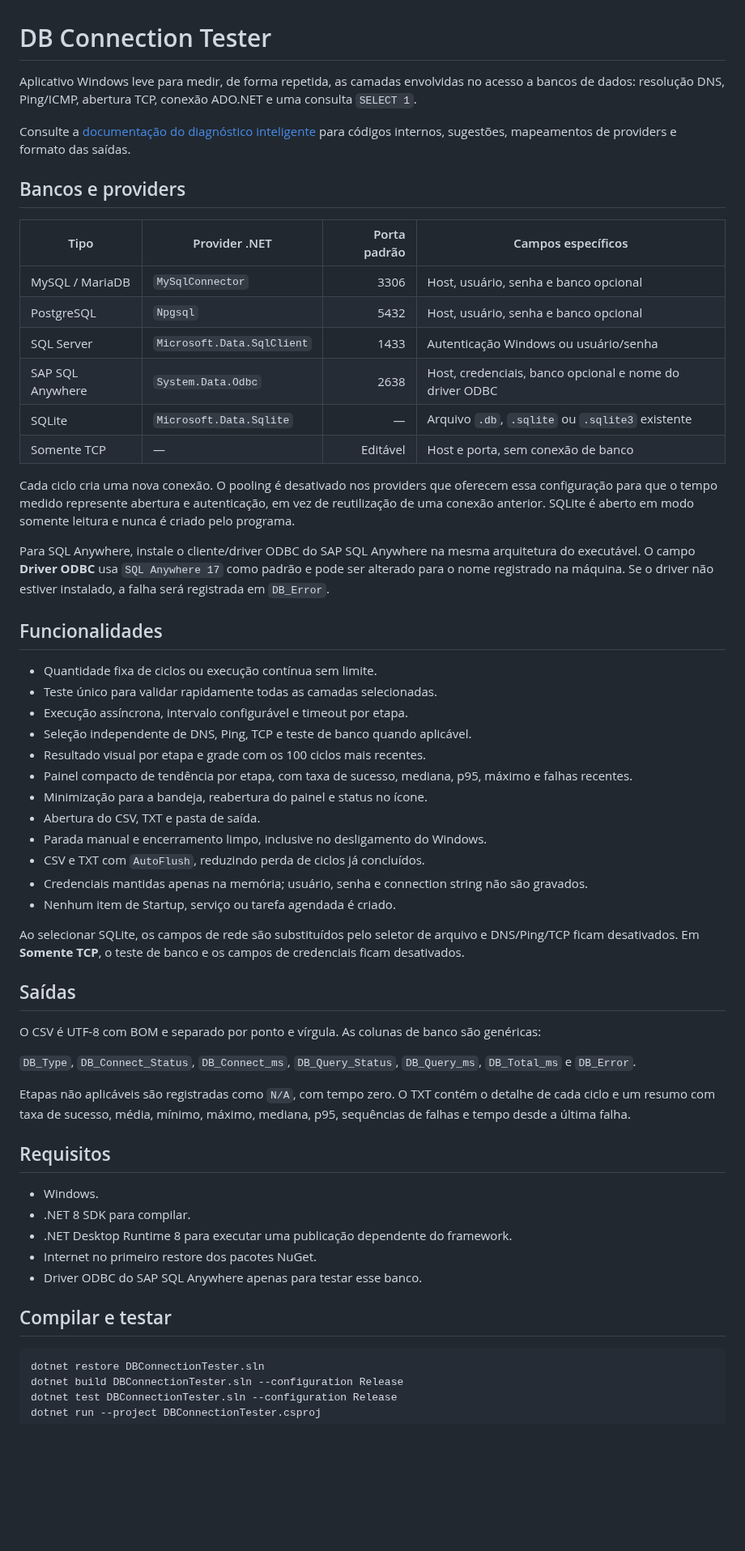
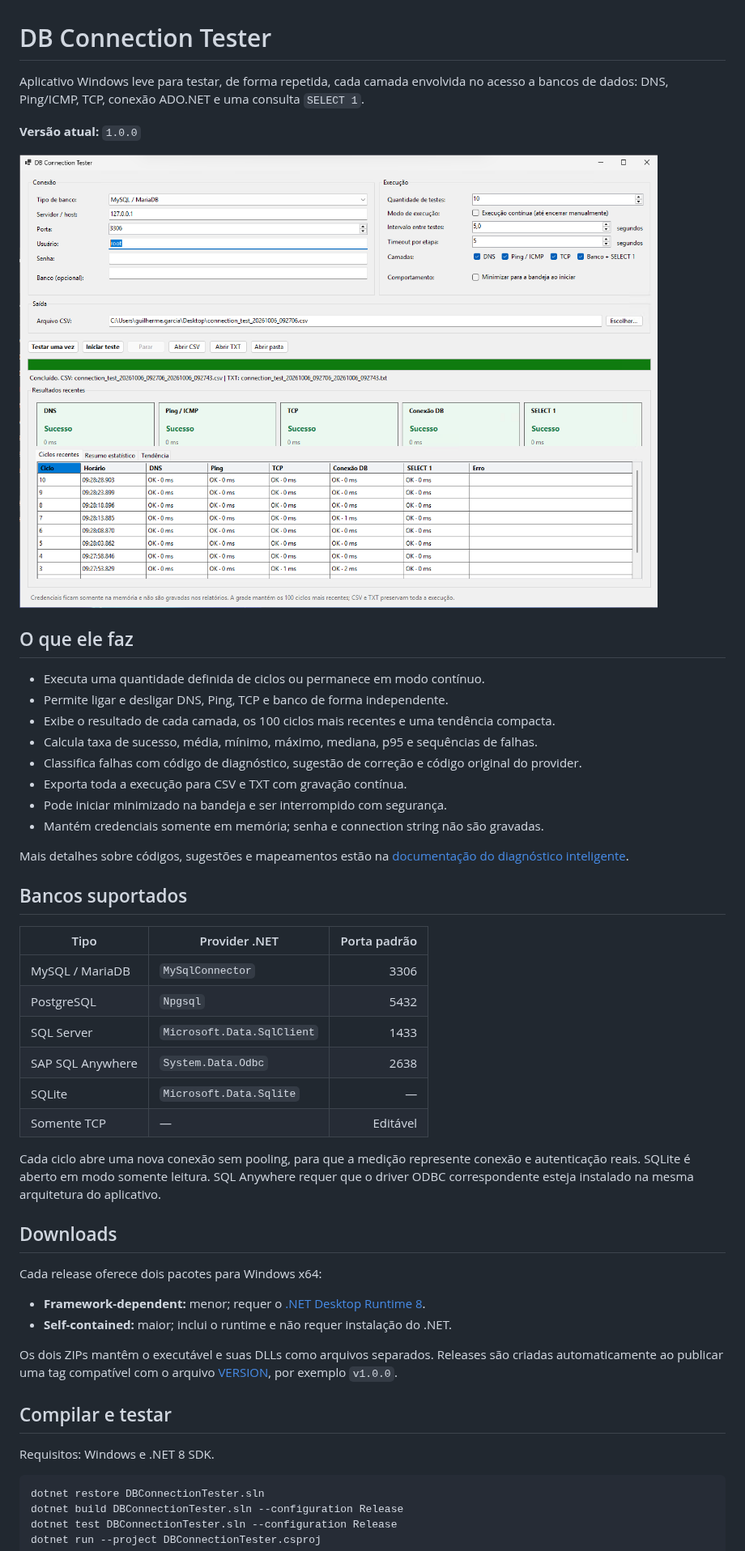
Before and after one commit to DEV-ASSESSORIA-TECH/DBConnectionTester, a Markdown page: README.md, the part around one of its changes. Shown at 81% size. Drawn GitHub-style; pictures changed too: docs/images/app-overview.png (added); blank space fills up the shorter version.

Commit message:
docs: prepare version 1.0.0 overview

````diff
--- a/README.md
+++ b/README.md
@@ -1,58 +1,49 @@
 # DB Connection Tester
 
-Aplicativo Windows leve para medir, de forma repetida, as camadas envolvidas no acesso a bancos de dados: resolução DNS, Ping/ICMP, abertura TCP, conexão ADO.NET e uma consulta `SELECT 1`.
+Aplicativo Windows leve para testar, de forma repetida, cada camada envolvida no acesso a bancos de dados: DNS, Ping/ICMP, TCP, conexão ADO.NET e uma consulta `SELECT 1`.
 
-Consulte a [documentação do diagnóstico inteligente](docs/diagnostics/README.md) para códigos internos, sugestões, mapeamentos de providers e formato das saídas.
+**Versão atual:** `1.0.0`
 
-## Bancos e providers
+![Tela principal do DB Connection Tester](docs/images/app-overview.png)
 
-| Tipo | Provider .NET | Porta padrão | Campos específicos |
-|---|---|---:|---|
-| MySQL / MariaDB | `MySqlConnector` | 3306 | Host, usuário, senha e banco opcional |
-| PostgreSQL | `Npgsql` | 5432 | Host, usuário, senha e banco opcional |
-| SQL Server | `Microsoft.Data.SqlClient` | 1433 | Autenticação Windows ou usuário/senha |
-| SAP SQL Anywhere | `System.Data.Odbc` | 2638 | Host, credenciais, banco opcional e nome do driver ODBC |
-| SQLite | `Microsoft.Data.Sqlite` | — | Arquivo `.db`, `.sqlite` ou `.sqlite3` existente |
-| Somente TCP | — | Editável | Host e porta, sem conexão de banco |
+## O que ele faz
 
-Cada ciclo cria uma nova conexão. O pooling é desativado nos providers que oferecem essa configuração para que o tempo medido represente abertura e autenticação, em vez de reutilização de uma conexão anterior. SQLite é aberto em modo somente leitura e nunca é criado pelo programa.
+- Executa uma quantidade definida de ciclos ou permanece em modo contínuo.
+- Permite ligar e desligar DNS, Ping, TCP e banco de forma independente.
+- Exibe o resultado de cada camada, os 100 ciclos mais recentes e uma tendência compacta.
+- Calcula taxa de sucesso, média, mínimo, máximo, mediana, p95 e sequências de falhas.
+- Classifica falhas com código de diagnóstico, sugestão de correção e código original do provider.
+- Exporta toda a execução para CSV e TXT com gravação contínua.
+- Pode iniciar minimizado na bandeja e ser interrompido com segurança.
+- Mantém credenciais somente em memória; senha e connection string não são gravadas.
 
-Para SQL Anywhere, instale o cliente/driver ODBC do SAP SQL Anywhere na mesma arquitetura do executável. O campo **Driver ODBC** usa `SQL Anywhere 17` como padrão e pode ser alterado para o nome registrado na máquina. Se o driver não estiver instalado, a falha será registrada em `DB_Error`.
+Mais detalhes sobre códigos, sugestões e mapeamentos estão na [documentação do diagnóstico inteligente](docs/diagnostics/README.md).
 
-## Funcionalidades
+## Bancos suportados
 
-- Quantidade fixa de ciclos ou execução contínua sem limite.
-- Teste único para validar rapidamente todas as camadas selecionadas.
-- Execução assíncrona, intervalo configurável e timeout por etapa.
-- Seleção independente de DNS, Ping, TCP e teste de banco quando aplicável.
-- Resultado visual por etapa e grade com os 100 ciclos mais recentes.
-- Painel compacto de tendência por etapa, com taxa de sucesso, mediana, p95, máximo e falhas recentes.
-- Minimização para a bandeja, reabertura do painel e status no ícone.
-- Abertura do CSV, TXT e pasta de saída.
-- Parada manual e encerramento limpo, inclusive no desligamento do Windows.
-- CSV e TXT com `AutoFlush`, reduzindo perda de ciclos já concluídos.
-- Credenciais mantidas apenas na memória; usuário, senha e connection string não são gravados.
-- Nenhum item de Startup, serviço ou tarefa agendada é criado.
+| Tipo | Provider .NET | Porta padrão |
+|---|---|---:|
+| MySQL / MariaDB | `MySqlConnector` | 3306 |
+| PostgreSQL | `Npgsql` | 5432 |
+| SQL Server | `Microsoft.Data.SqlClient` | 1433 |
+| SAP SQL Anywhere | `System.Data.Odbc` | 2638 |
+| SQLite | `Microsoft.Data.Sqlite` | — |
+| Somente TCP | — | Editável |
 
-Ao selecionar SQLite, os campos de rede são substituídos pelo seletor de arquivo e DNS/Ping/TCP ficam desativados. Em **Somente TCP**, o teste de banco e os campos de credenciais ficam desativados.
+Cada ciclo abre uma nova conexão sem pooling, para que a medição represente conexão e autenticação reais. SQLite é aberto em modo somente leitura. SQL Anywhere requer que o driver ODBC correspondente esteja instalado na mesma arquitetura do aplicativo.
 
-## Saídas
+## Downloads
 
-O CSV é UTF-8 com BOM e separado por ponto e vírgula. As colunas de banco são genéricas:
+Cada release oferece dois pacotes para Windows x64:
 
-`DB_Type`, `DB_Connect_Status`, `DB_Connect_ms`, `DB_Query_Status`, `DB_Query_ms`, `DB_Total_ms` e `DB_Error`.
+- **Framework-dependent:** menor; requer o [.NET Desktop Runtime 8](https://dotnet.microsoft.com/download/dotnet/8.0).
+- **Self-contained:** maior; inclui o runtime e não requer instalação do .NET.
 
-Etapas não aplicáveis são registradas como `N/A`, com tempo zero. O TXT contém o detalhe de cada ciclo e um resumo com taxa de sucesso, média, mínimo, máximo, mediana, p95, sequências de falhas e tempo desde a última falha.
-
-## Requisitos
-
-- Windows.
-- .NET 8 SDK para compilar.
-- .NET Desktop Runtime 8 para executar uma publicação dependente do framework.
-- Internet no primeiro restore dos pacotes NuGet.
-- Driver ODBC do SAP SQL Anywhere apenas para testar esse banco.
+Os dois ZIPs mantêm o executável e suas DLLs como arquivos separados. Releases são criadas automaticamente ao publicar uma tag compatível com o arquivo [VERSION](VERSION), por exemplo `v1.0.0`.
 
 ## Compilar e testar
+
+Requisitos: Windows e .NET 8 SDK.
 
 ```powershell
 dotnet restore DBConnectionTester.sln
````
Also changed, not shown: other parts of README.md (+7 -11 lines), 1 other file.
